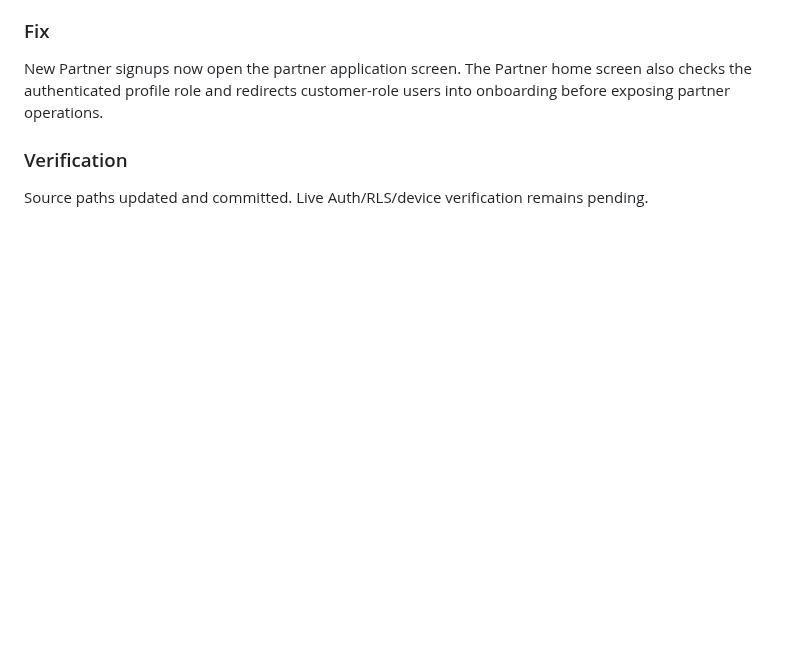
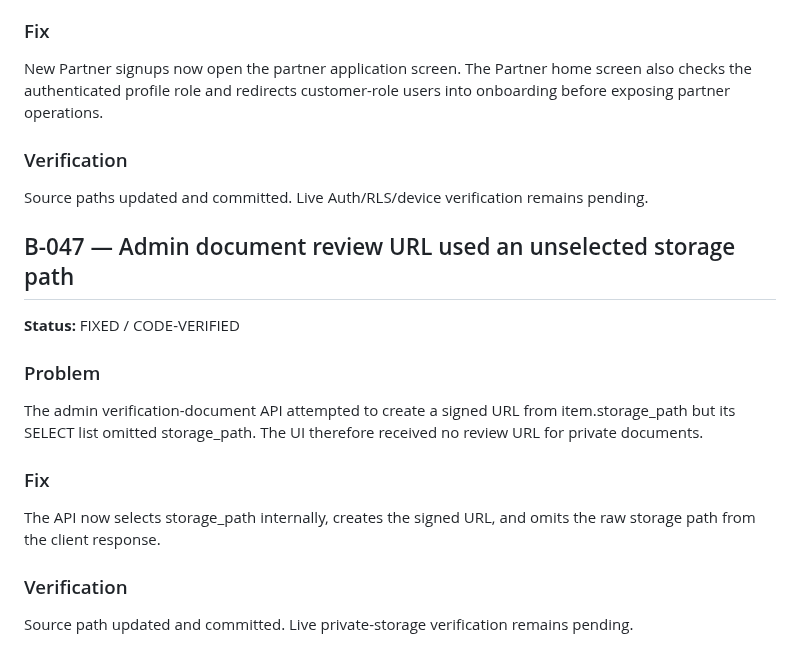
Before and after one commit to thesmfstudios-cloud/Pickolo-Studio, a Markdown page: docs/BUG_LOG.md, the part around the change. Drawn GitHub-style; blank space fills up the shorter version.

Commit message:
docs: record admin document preview fix

```diff
--- a/docs/BUG_LOG.md
+++ b/docs/BUG_LOG.md
@@ -534,3 +534,16 @@ New Partner signups now open the partner application screen. The Partner home sc
 
 ### Verification
 Source paths updated and committed. Live Auth/RLS/device verification remains pending.
+
+
+## B-047 — Admin document review URL used an unselected storage path
+**Status:** FIXED / CODE-VERIFIED
+
+### Problem
+The admin verification-document API attempted to create a signed URL from item.storage_path but its SELECT list omitted storage_path. The UI therefore received no review URL for private documents.
+
+### Fix
+The API now selects storage_path internally, creates the signed URL, and omits the raw storage path from the client response.
+
+### Verification
+Source path updated and committed. Live private-storage verification remains pending.
```
